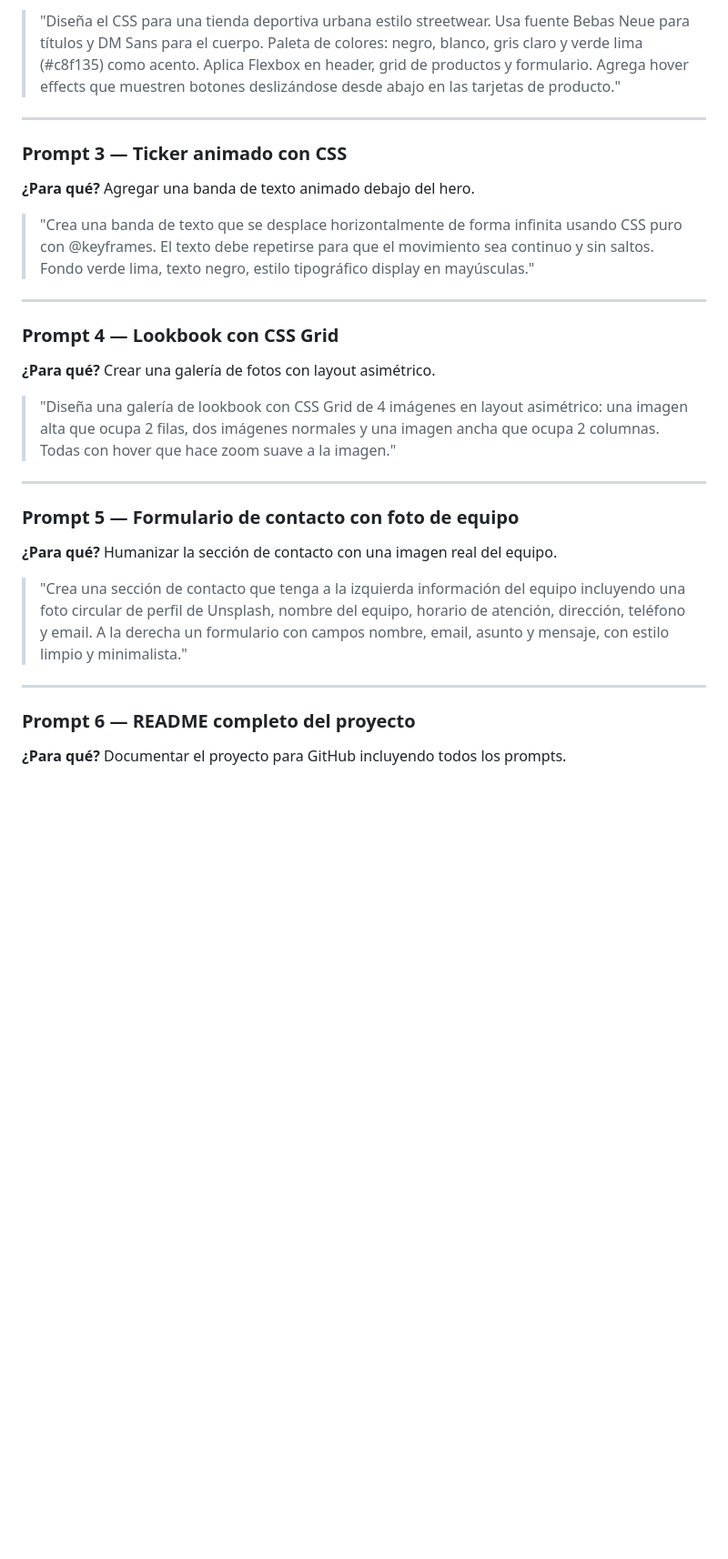
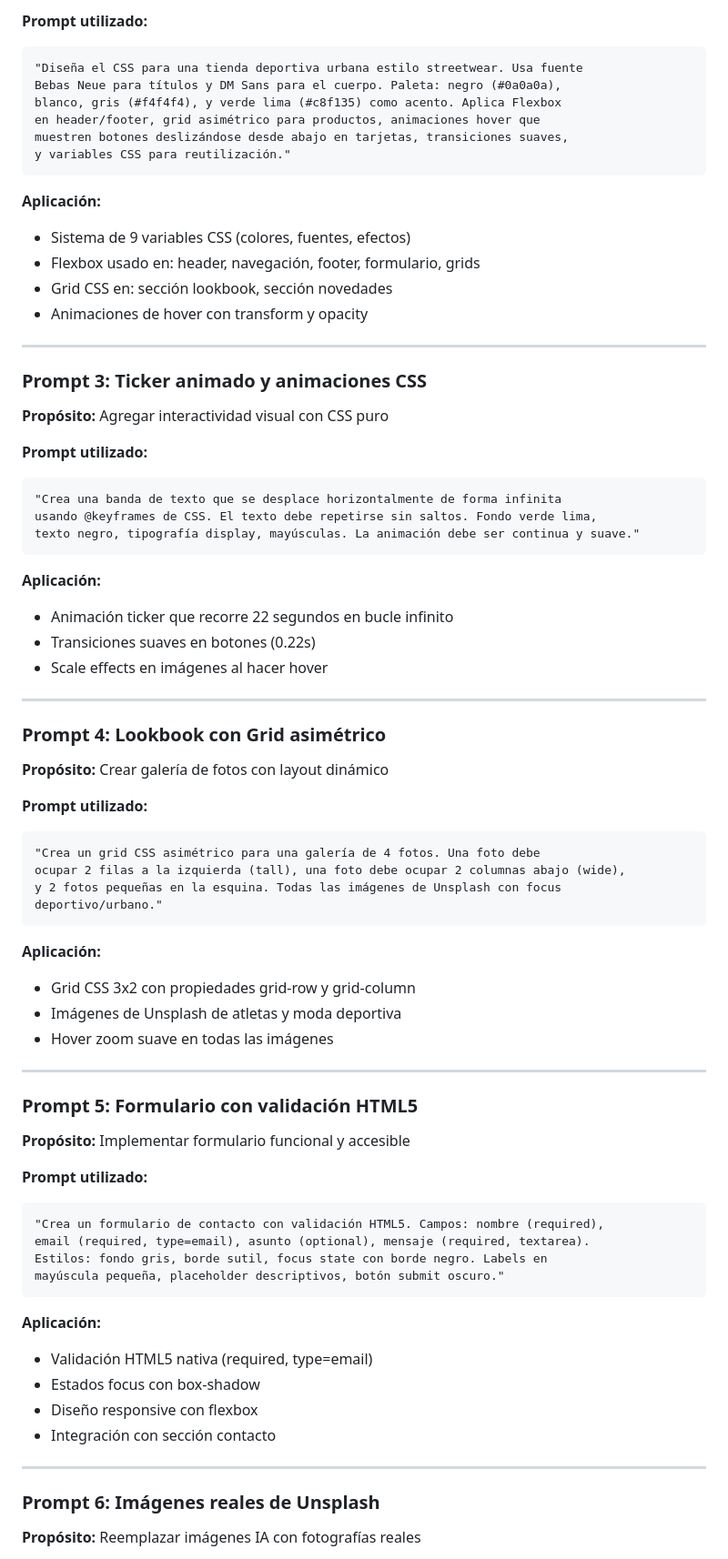
Before and after one commit to MatiKing28821/Proyecto-1, a Markdown page: README.md, the part around one of its changes. Shown at 91% size. Drawn GitHub-style; blank space fills up the shorter version.

Commit message:
docs: Actualizar README con prompts y documentación completa

````diff
--- a/README.md
+++ b/README.md
@@ -71,29 +81,76 @@ feature/estilos    ← CSS3, Flexbox y animaciones
 
-> "Diseña el CSS para una tienda deportiva urbana estilo streetwear. Usa fuente Bebas Neue para títulos y DM Sans para el cuerpo. Paleta de colores: negro, blanco, gris claro y verde lima (#c8f135) como acento. Aplica Flexbox en header, grid de productos y formulario. Agrega hover effects que muestren botones deslizándose desde abajo en las tarjetas de producto."
+**Prompt utilizado:**
+```
+"Diseña el CSS para una tienda deportiva urbana estilo streetwear. Usa fuente
+Bebas Neue para títulos y DM Sans para el cuerpo. Paleta: negro (#0a0a0a),
+blanco, gris (#f4f4f4), y verde lima (#c8f135) como acento. Aplica Flexbox
+en header/footer, grid asimétrico para productos, animaciones hover que
+muestren botones deslizándose desde abajo en tarjetas, transiciones suaves,
+y variables CSS para reutilización."
+```
+
+**Aplicación:**
+- Sistema de 9 variables CSS (colores, fuentes, efectos)
+- Flexbox usado en: header, navegación, footer, formulario, grids
+- Grid CSS en: sección lookbook, sección novedades
+- Animaciones de hover con transform y opacity
 
 ---
 
-### Prompt 3 — Ticker animado con CSS
-**¿Para qué?** Agregar una banda de texto animado debajo del hero.
+### Prompt 3: Ticker animado y animaciones CSS
+**Propósito:** Agregar interactividad visual con CSS puro
 
-> "Crea una banda de texto que se desplace horizontalmente de forma infinita usando CSS puro con @keyframes. El texto debe repetirse para que el movimiento sea continuo y sin saltos. Fondo verde lima, texto negro, estilo tipográfico display en mayúsculas."
+**Prompt utilizado:**
+```
+"Crea una banda de texto que se desplace horizontalmente de forma infinita
+usando @keyframes de CSS. El texto debe repetirse sin saltos. Fondo verde lima,
+texto negro, tipografía display, mayúsculas. La animación debe ser continua y suave."
+```
+
+**Aplicación:**
+- Animación ticker que recorre 22 segundos en bucle infinito
+- Transiciones suaves en botones (0.22s)
+- Scale effects en imágenes al hacer hover
 
 ---
 
-### Prompt 4 — Lookbook con CSS Grid
-**¿Para qué?** Crear una galería de fotos con layout asimétrico.
+### Prompt 4: Lookbook con Grid asimétrico
+**Propósito:** Crear galería de fotos con layout dinámico
 
-> "Diseña una galería de lookbook con CSS Grid de 4 imágenes en layout asimétrico: una imagen alta que ocupa 2 filas, dos imágenes normales y una imagen ancha que ocupa 2 columnas. Todas con hover que hace zoom suave a la imagen."
+**Prompt utilizado:**
+```
+"Crea un grid CSS asimétrico para una galería de 4 fotos. Una foto debe
+ocupar 2 filas a la izquierda (tall), una foto debe ocupar 2 columnas abajo (wide),
+y 2 fotos pequeñas en la esquina. Todas las imágenes de Unsplash con focus
+deportivo/urbano."
+```
+
+**Aplicación:**
+- Grid CSS 3x2 con propiedades grid-row y grid-column
+- Imágenes de Unsplash de atletas y moda deportiva
+- Hover zoom suave en todas las imágenes
 
 ---
 
-### Prompt 5 — Formulario de contacto con foto de equipo
-**¿Para qué?** Humanizar la sección de contacto con una imagen real del equipo.
+### Prompt 5: Formulario con validación HTML5
+**Propósito:** Implementar formulario funcional y accesible
 
-> "Crea una sección de contacto que tenga a la izquierda información del equipo incluyendo una foto circular de perfil de Unsplash, nombre del equipo, horario de atención, dirección, teléfono y email. A la derecha un formulario con campos nombre, email, asunto y mensaje, con estilo limpio y minimalista."
+**Prompt utilizado:**
+```
+"Crea un formulario de contacto con validación HTML5. Campos: nombre (required),
+email (required, type=email), asunto (optional), mensaje (required, textarea).
+Estilos: fondo gris, borde sutil, focus state con borde negro. Labels en
+mayúscula pequeña, placeholder descriptivos, botón submit oscuro."
+```
+
+**Aplicación:**
+- Validación HTML5 nativa (required, type=email)
+- Estados focus con box-shadow
+- Diseño responsive con flexbox
+- Integración con sección contacto
 
 ---
 
-### Prompt 6 — README completo del proyecto
-**¿Para qué?** Documentar el proyecto para GitHub incluyendo todos los prompts.
+### Prompt 6: Imágenes reales de Unsplash
+**Propósito:** Reemplazar imágenes IA con fotografías reales
 
````
Also changed, not shown: other parts of README.md (+103 -28 lines).
